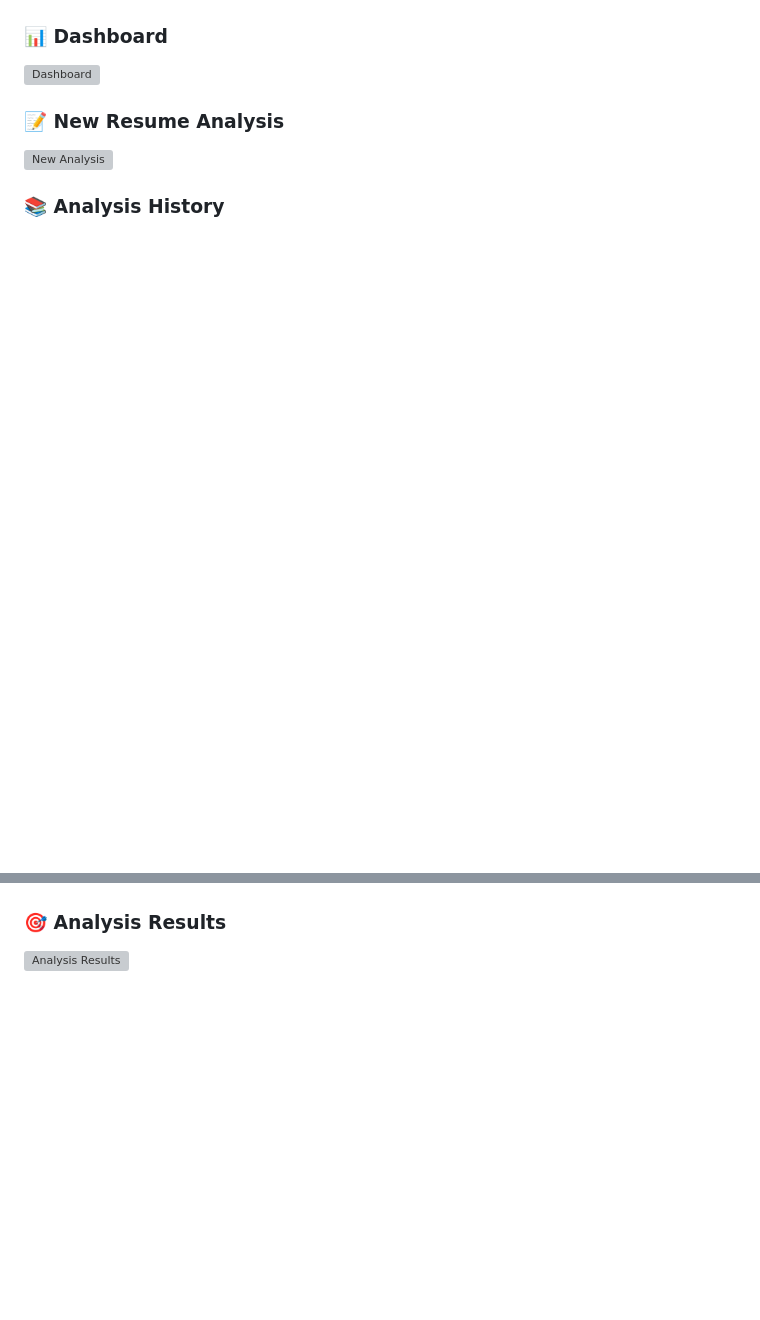
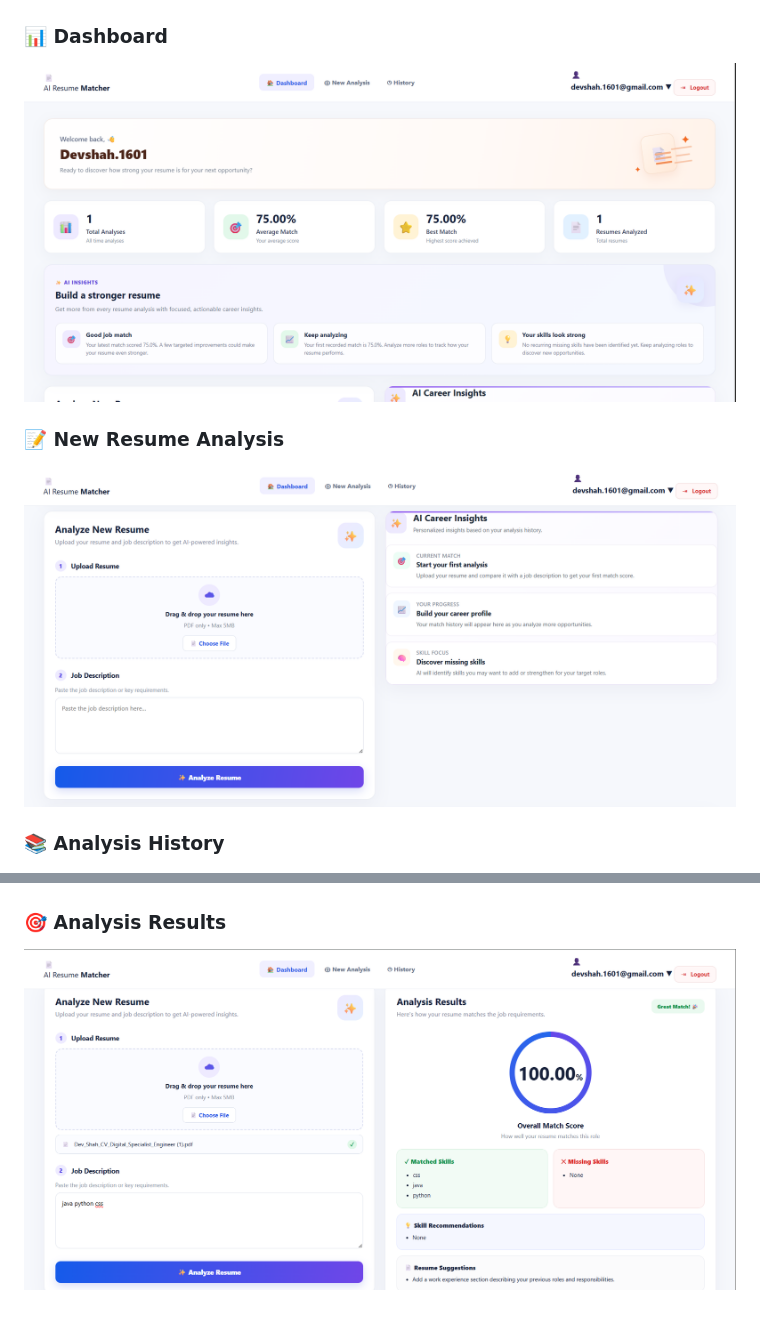
Before and after one commit to devshah1601-lgtm/AI-Resume-Matcher, a Markdown page: README.md, 2 parts joined by grey strips. GitHub-like rendering; blank space fills up the shorter version; grey boxes are pictures that could not be loaded.

Commit message:
Fix screenshot filenames in README
Updated screenshot filenames for consistency.

```diff
--- a/README.md
+++ b/README.md
@@ -441,11 +441,11 @@ This project is currently intended as a personal learning and portfolio project.
 
 ### 📊 Dashboard
 
-![Dashboard](screenshots/dashboard.png)
+![Dashboard](screenshots/Dashboard.png)
 
 ### 📝 New Resume Analysis
 
-![New Analysis](screenshots/new-analysis.png)
+![New Analysis](screenshots/new_analysis.png)
 
 ### 📚 Analysis History
 
@@ -453,4 +453,4 @@ This project is currently intended as a personal learning and portfolio project.
 
 ### 🎯 Analysis Results
 
-![Analysis Results](screenshots/analysis-results.png)
+![Analysis Results](screenshots/analysis-result.png)
```
